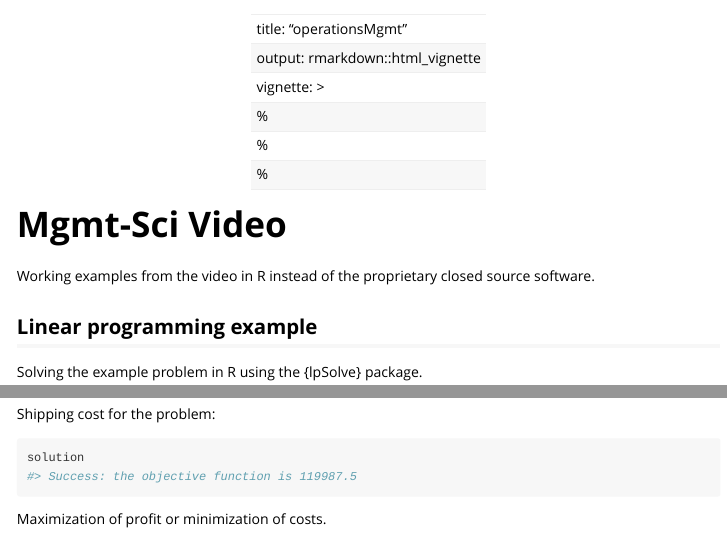
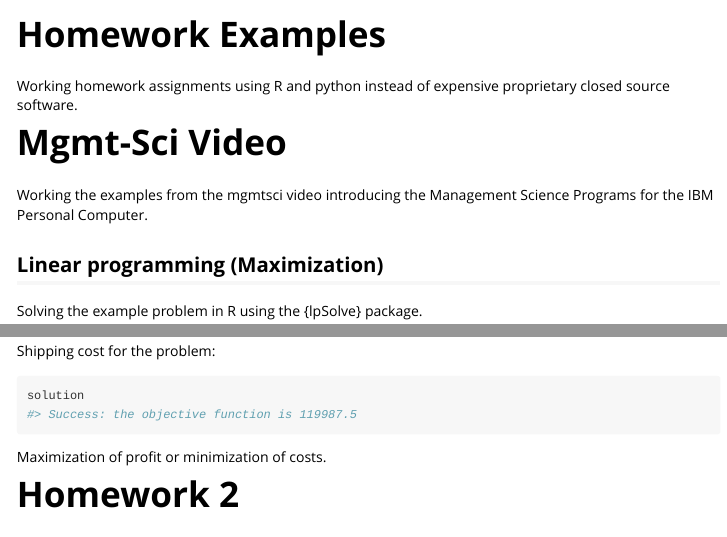
Before and after one commit to bill-ash/operationsMgmt, an R Markdown document (vignettes/operationsMgmt.Rmd): the page in a window 1100 px wide, from its top, and a second part further down, joined at a grey line. Rendered offline with R 4.5, knitr and Pandoc, with nearby package versions.

Commit message:
Formatting

````diff
--- a/vignettes/operationsMgmt.Rmd
+++ b/vignettes/operationsMgmt.Rmd
@@ -1,25 +1,29 @@
 ---
-title: "operationsMgmt"
+title: "Homework Examples"
 output: rmarkdown::html_vignette
 vignette: >
-%\VignetteIndexEntry{operationsMgmt}
+  %\VignetteIndexEntry{operationsMgmt}
   %\VignetteEngine{knitr::rmarkdown}
   %\VignetteEncoding{UTF-8}
-  ---
+---
+
 
 ```{r, include = FALSE}
   knitr::opts_chunk$set(
     collapse = TRUE,
     comment = "#>"
-)
+    )
 ```
+
+Working homework assignments using R and python instead of expensive proprietary closed
+source software.
 
 # Mgmt-Sci Video
 
-Working examples from the video in R instead of the proprietary closed source
-software.
+Working the examples from the mgmtsci video introducing the Management Science
+Programs for the IBM Personal Computer.
 
-## Linear programming example
+## Linear programming (Maximization)
 
 Solving the example problem in R using the {lpSolve} package.
 
@@ -150,3 +154,6 @@ solution
 
 
 Maximization of profit or minimization of costs.
+
+
+# Homework 2
````
Also changed, not shown: docs/pkgdown.yml, 3 other files.
